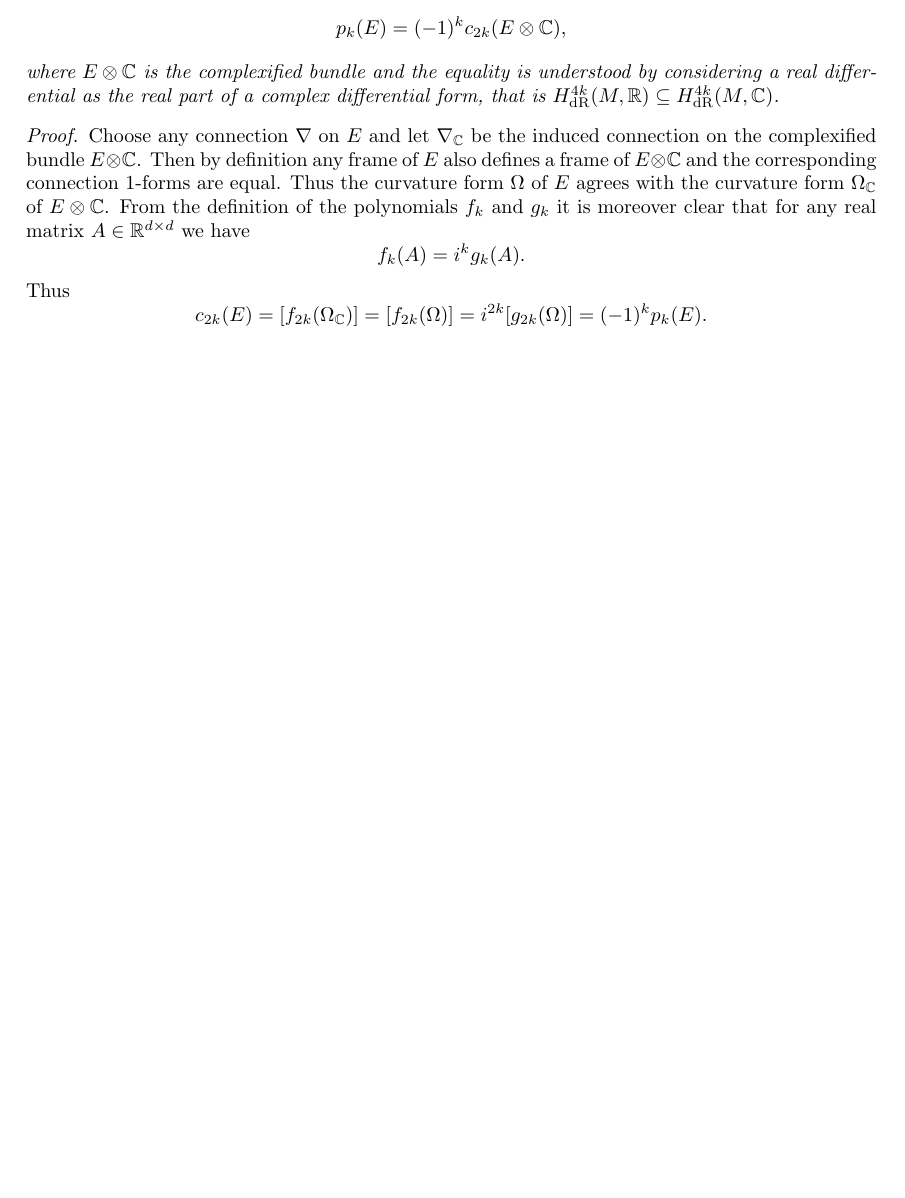
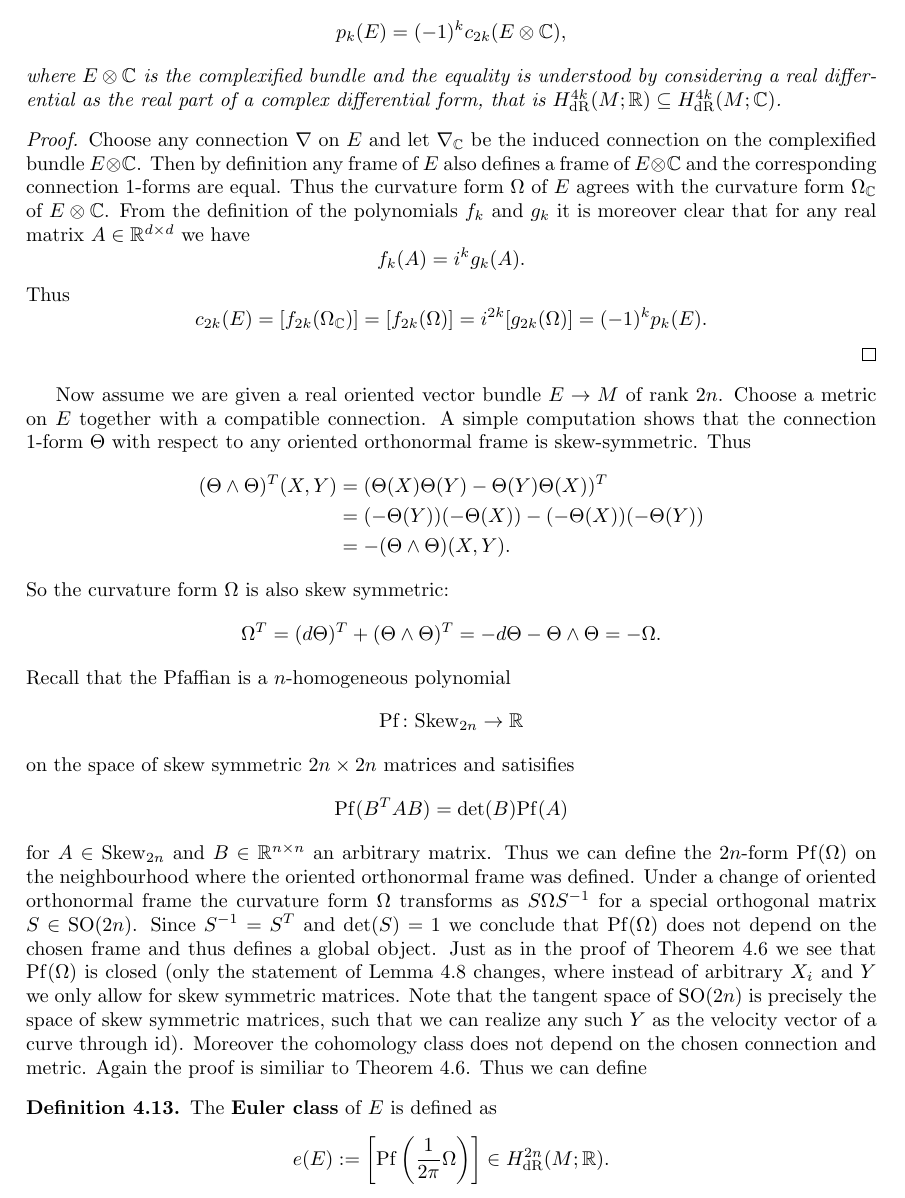
Before and after one commit to JohannesVinnemeier/Notes, a LaTeX document (main.tex, which reads sections/Chern_Weil_Theory/subsections/chern_and_pontryagin_classes.tex.tex): part of page 37 of 89, cut so that both start at the same text, the shorter picture padded with empty space. The pictures show the PDF file main.pdf that the author committed with the source.

Commit message:
added definition of Euler class via chern weil theory

```diff
--- a/sections/Chern_Weil_Theory/subsections/chern_and_pontryagin_classes.tex.tex
+++ b/sections/Chern_Weil_Theory/subsections/chern_and_pontryagin_classes.tex.tex
@@ -51,3 +51,30 @@ Of course there is a connection between these two definitions:
     c_{2k}(E) = [f_{2k}(\Omega_\C)] = [f_{2k}(\Omega)] = i^{2k} [g_{2k}(\Omega)] = (-1)^k p_k(E).
     \]
 \end{proof}
+
+Now assume we are given a real oriented vector bundle $E \to M$ of rank $2n$. Choose a metric on $E$ together with a compatible connection. A simple computation shows that the connection $1$-form $\Theta$ with respect to any oriented orthonormal frame is skew-symmetric. Thus
+\begin{align*}
+    (\Theta \wedge \Theta)^T(X,Y) &= (\Theta(X)\Theta(Y) - \Theta(Y)\Theta(X))^T \\
+    &= (-\Theta(Y))(-\Theta(X)) - (-\Theta(X))(-\Theta(Y)) \\
+    &= - (\Theta \wedge \Theta) (X,Y).
+\end{align*}
+So the curvature form $\Omega$ is also skew symmetric:
+\[
+\Omega^T = (d\Theta)^T + (\Theta \wedge \Theta)^T = -d\Theta - \Theta \wedge \Theta = -\Omega.
+\]
+Recall that the Pfaffian is a $n$-homogeneous polynomial
+\[
+\mathrm{Pf} \colon \mathrm{Skew}_{2n} \to \R
+\]
+on the space of skew symmetric $2n \times 2n$ matrices and satisifies
+\[
+\mathrm{Pf}(B^T A B) = \mathrm{det}(B)\mathrm{Pf}(A)
+\]
+for $A \in \mathrm{Skew}_{2n}$ and $B \in \R^{n \times n}$ an arbitrary matrix. Thus we can define the $2n$-form $\mathrm{Pf}(\Omega)$ on the neighbourhood where the oriented orthonormal frame was defined. Under a change of oriented orthonormal frame the curvature form $\Omega$ transforms as $S \Omega S^{-1}$ for a special orthogonal matrix $S \in \mathrm{SO}(2n)$. Since $S^{-1} = S^T$ and $\mathrm{det}(S) = 1$ we conclude that $\mathrm{Pf}(\Omega)$ does not depend on the chosen frame and thus defines a global object. Just as in the proof of Theorem \ref{chern_weil:thm:chern_weil_thm} we see that $\mathrm{Pf}(\Omega)$ is closed (only the statement of Lemma \ref{chern_weil:lem:technical_lemma1} changes, where instead of arbitrary $X_i$ and $Y$ we only allow for skew symmetric matrices. Note that the tangent space of $\mathrm{SO}(2n)$ is precisely the space of skew symmetric matrices, such that we can realize any such $Y$ as the velocity vector of a curve through $\mathrm{id}$). Moreover the cohomology class does not depend on the chosen connection and metric. Again the proof is similiar to Theorem \ref{chern_weil:thm:chern_weil_thm}. Thus we can define
+
+\begin{definition}
+    The \textbf{Euler class} of $E$ is defined as
+    \[
+    e(E) := \left[\mathrm{Pf}\left(\frac{1}{2\pi}\Omega\right)\right] \in H_\mathrm{dR}^{2n}(M;\R).
+    \]
+\end{definition}
```
Also changed, not shown: main.pdf, sections/Chern_Weil_Theory/subsections/chern_and_pontryagin_classes.tex.tex (6 more changed lines).
